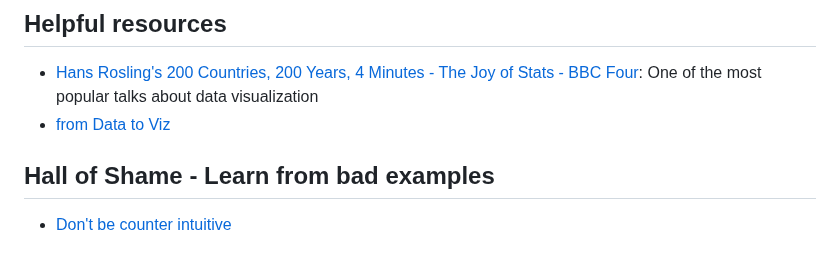
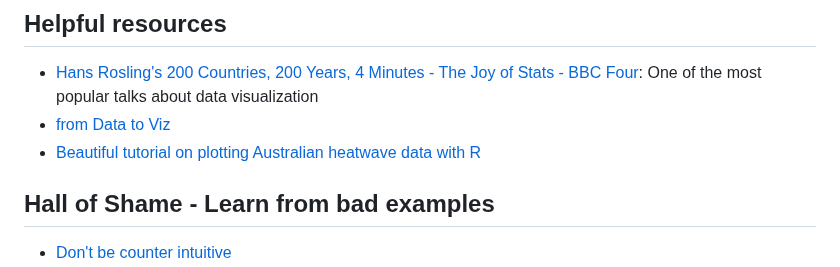
Before and after one commit to lennemo09/COMP4010-Spring24, a Markdown page: README.md, the part around the change. GitHub-like rendering.

```diff
--- a/README.md
+++ b/README.md
@@ -45,6 +45,7 @@ The corresponding example R Markdown notebook is also provided with different fo
 
 - [Hans Rosling's 200 Countries, 200 Years, 4 Minutes - The Joy of Stats - BBC Four](https://youtu.be/jbkSRLYSojo?si=yENI1BZSAPYKcjd7): One of the most popular talks about data visualization
 - [from Data to Viz](https://www.data-to-viz.com/)
+- [Beautiful tutorial on plotting Australian heatwave data with R](https://github.com/njtierney/ozviridis)
 
 ## Hall of Shame - Learn from bad examples
 
```
